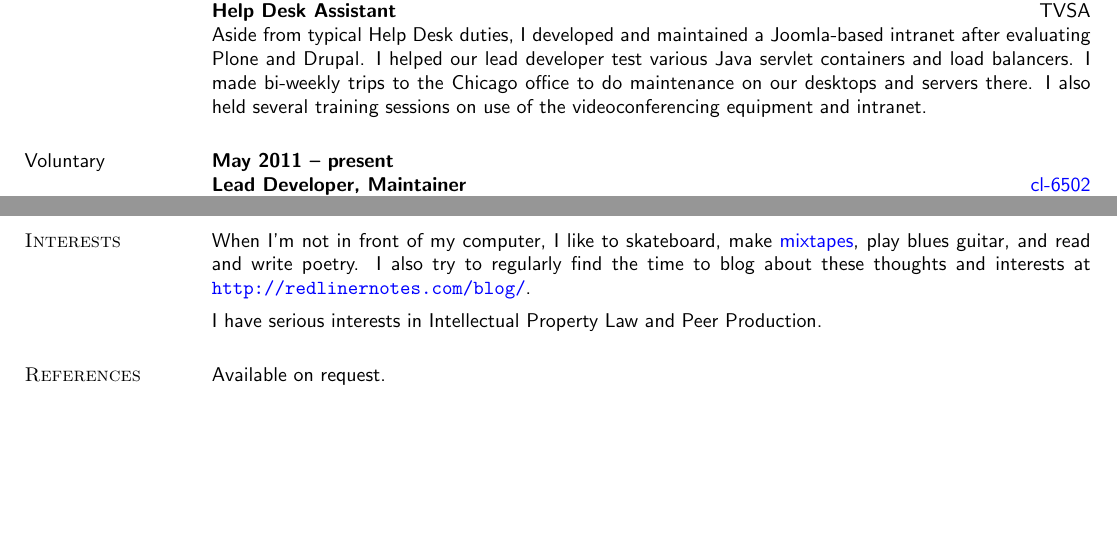
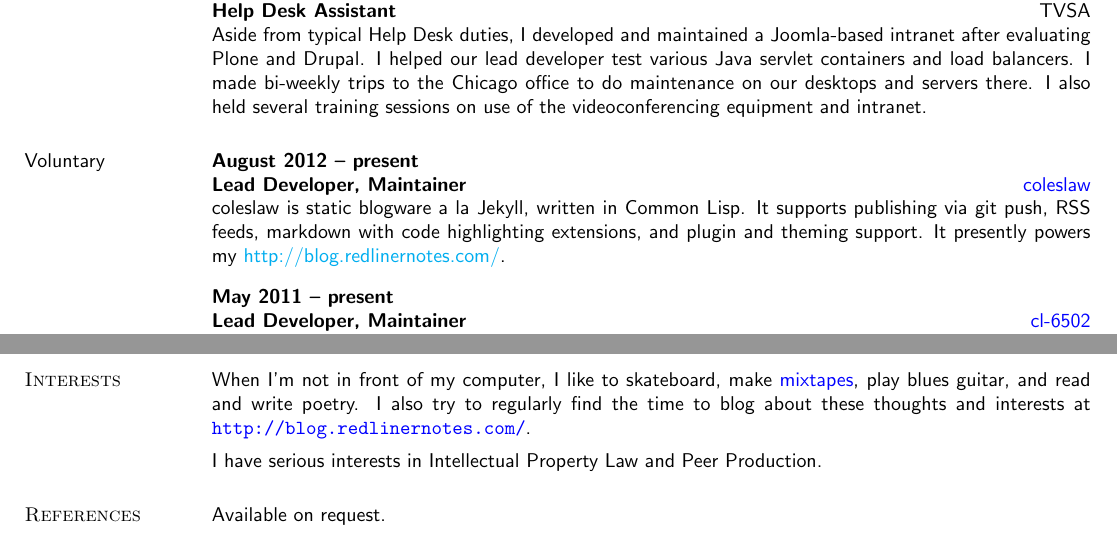
Before and after one commit to kingcons/dotfiles, a LaTeX CV (resume/resume.tex): two parts of pages 1 and 2 of 2, joined at a grey line, cut so that both start at the same text, the shorter picture padded with empty space. Compiled offline with pdfLaTeX.

Commit message:
Update blog links in resume, add coleslaw.

```diff
--- a/resume/resume.tex
+++ b/resume/resume.tex
@@ -107,6 +107,16 @@ Atlanta, GA 30309 \hfill {Web:} \url{http://www.redlinernotes.com/} \\
 %% Also slideware, romreader, cl-echonest, etc...
 
 \title{Lead Developer, Maintainer}
+\employer{\href{http://github.com/redline6561/coleslaw}{coleslaw}}
+\dates{August 2012 -- present}
+\begin{position}
+  coleslaw is static blogware a la Jekyll, written in Common Lisp.
+  It supports publishing via git push, RSS feeds, markdown with code highlighting extensions,
+  and plugin and theming support. It presently powers my
+  \href{personal blog}{http://blog.redlinernotes.com/}.
+\end{position}
+
+\title{Lead Developer, Maintainer}
 \employer{\href{http://github.com/redline6561/cl-6502}{cl-6502}}
 \dates{May 2011 -- present}
 \begin{position}
@@ -225,7 +235,7 @@ Preferred Tools: Emacs, Git, Steel Bank Common Lisp, Debian \\
 When I'm not in front of my computer, I like to skateboard, make
 \href{http://soundcloud.com/redlinernotes}{mixtapes}, play blues guitar, and
 read and write poetry. I also try to regularly find the time to blog about
-these thoughts and interests at \url{http://redlinernotes.com/blog/}.
+these thoughts and interests at \url{http://blog.redlinernotes.com/}.
 
 I have serious interests in Intellectual Property Law and Peer Production.
 
```
Also changed, not shown: resume/resume.tex (10 more changed lines).
